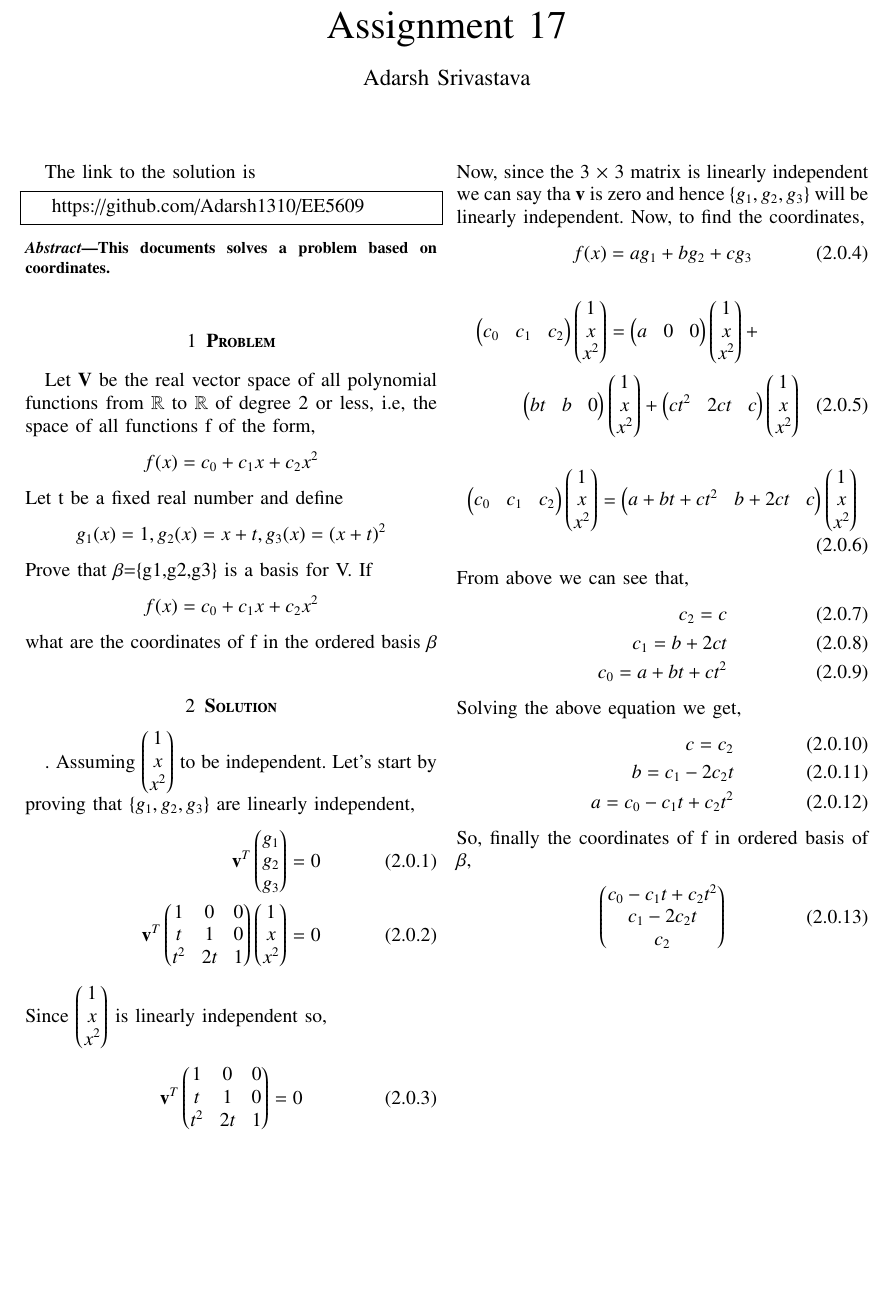
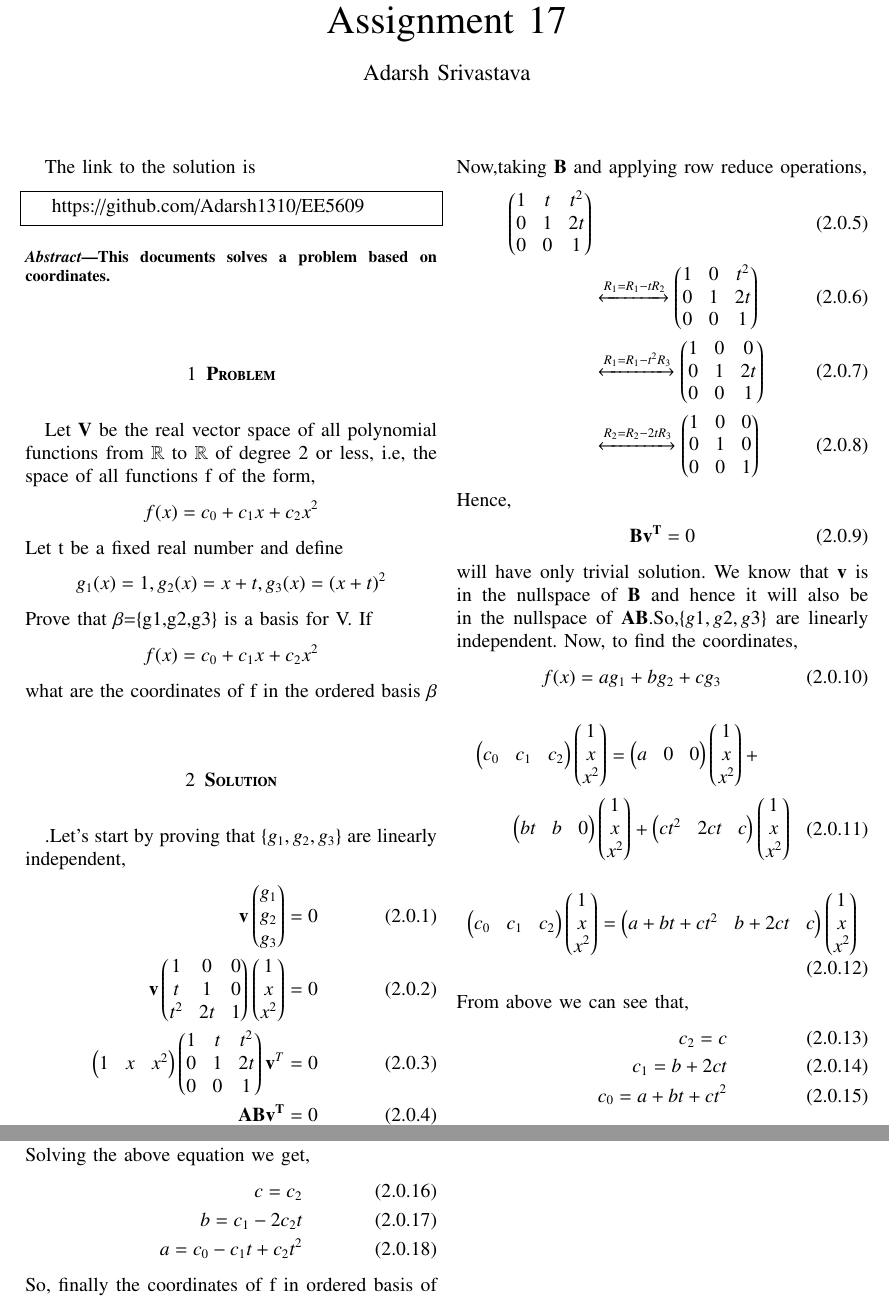
Before and after one commit to Adarsh1310/EE5609, a LaTeX problem sheet (Assignment_17/Assignment_17.tex): part of the page before the commit and two parts of pages 1 and 2 of 2 after it, the two joined at a grey line, cut so that both start at the same text, the shorter picture padded with empty space. Compiled offline with pdfLaTeX.

Commit message:
Add files via upload

```diff
--- a/Assignment_17/Assignment_17.tex
+++ b/Assignment_17/Assignment_17.tex
@@ -136,17 +136,26 @@
    \end{align*}
    what are the coordinates of f in the ordered basis $\beta$
    \section{\textbf{Solution}}
-  . Assuming $\myvec{1\\x\\x^2}$ to be independent. Let's start by proving that $\{g_1,g_2,g_3\}$ are linearly independent,
-   \begin{align}
-   \vec{v}^T\myvec{g_1\\g_2\\g_3}=0\\
-    \vec{v}^T\myvec{1&0&0\\t&1&0\\t^2&2t&1}\myvec{1\\x\\x^2}=0
-  \end{align}
-   Since $\myvec{1\\x\\x^2}$ is linearly independent so,
-   \begin{align}
-    \vec{v}^T\myvec{1&0&0\\t&1&0\\t^2&2t&1}=0
-   \end{align}
-   Now, since the 3 $\times$ 3 matrix is linearly independent we can say tha $\vec{v}$ is zero and hence $\{g_1,g_2,g_3\}$ will be linearly independent.
-  Now, to find the coordinates,
+  .Let's start by proving that $\{g_1,g_2,g_3\}$ are linearly independent,
+    \begin{align}
+    \vec{v}\myvec{g_1\\g_2\\g_3}=0\\
+    \vec{v}\myvec{1&0&0\\t&1&0\\t^2&2t&1}\myvec{1\\x\\x^2}=0\\
+    \myvec{1&x&x^2}\myvec{1&t&t^2\\0&1&2t\\0&0&1}\vec{v}^T=0\\
+    \vec{ABv^T}=0
+    \end{align}
+    Now,taking $\vec{B}$ and applying row reduce operations,
+    \begin{align}
+    \myvec{1&t&t^2\\0&1&2t\\0&0&1}\\
+    &\xleftrightarrow{R_1 = R_1-tR_2}\myvec{1&0&t^2\\0&1&2t\\0&0&1}\\
+    &\xleftrightarrow{R_1 = R_1-t^2R_3}\myvec{1&0&0\\0&1&2t\\0&0&1}\\
+     &\xleftrightarrow{R_2 = R_2-2tR_3}\myvec{1&0&0\\0&1&0\\0&0&1}
+    \end{align}
+    Hence,
+    \begin{align}
+    \vec{B}\vec{v^T}=0
+    \end{align}
+    will have only trivial solution.
+ We know that $\vec{v}$ is in the nullspace of $\vec{B}$ and hence it will also be in the nullspace of $\vec{AB}$.So,$\{g1,g2,g3\}$ are linearly independent.  Now, to find the coordinates,
   \begin{align}
   f(x)=ag_1+bg_2+cg_3
   \end{align}
```
Also changed, not shown: Assignment_17/Assignment_17.pdf.
